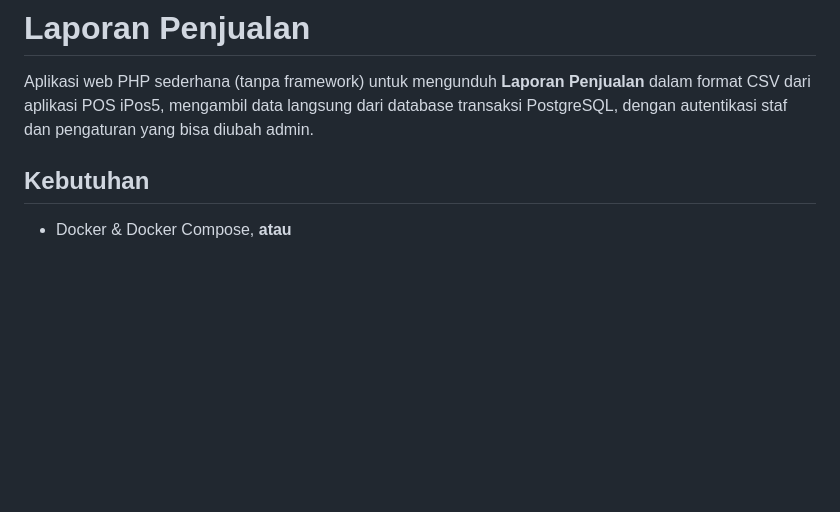
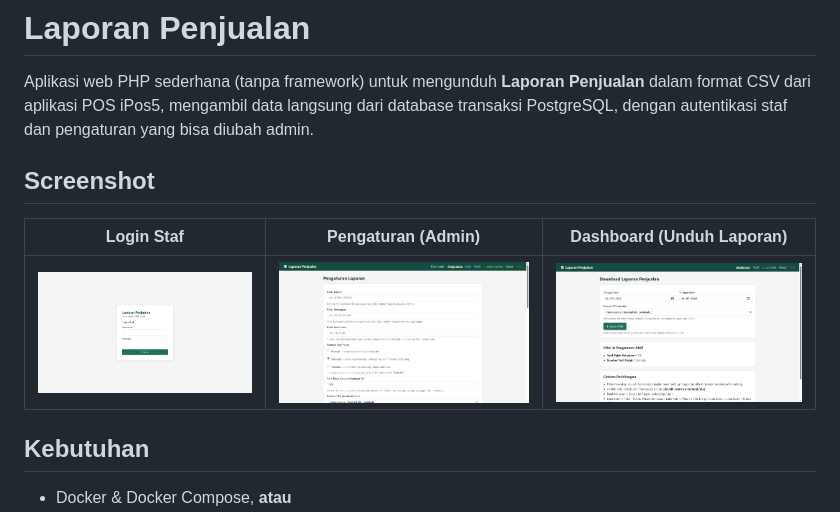
Before and after one commit to umam15/laporan-penjualan, a Markdown page: README.md, the part around the change. GitHub-like rendering; pictures changed too: docs/screenshots/dashboard.png (added), docs/screenshots/login.png (added), docs/screenshots/pengaturan.png (added); blank space fills up the shorter version.

```diff
--- a/README.md
+++ b/README.md
@@ -3,6 +3,12 @@
 Aplikasi web PHP sederhana (tanpa framework) untuk mengunduh **Laporan Penjualan**
 dalam format CSV dari aplikasi POS iPos5, mengambil data langsung dari database
 transaksi PostgreSQL, dengan autentikasi staf dan pengaturan yang bisa diubah admin.
+
+## Screenshot
+
+| Login Staf | Pengaturan (Admin) | Dashboard (Unduh Laporan) |
+|---|---|---|
+| ![Halaman login](docs/screenshots/login.png) | ![Halaman Pengaturan](docs/screenshots/pengaturan.png) | ![Dashboard unduh laporan](docs/screenshots/dashboard.png) |
 
 ## Kebutuhan
 
```
Also changed, not shown: CHANGELOG.md (+18 -3 lines), 11 other files.
